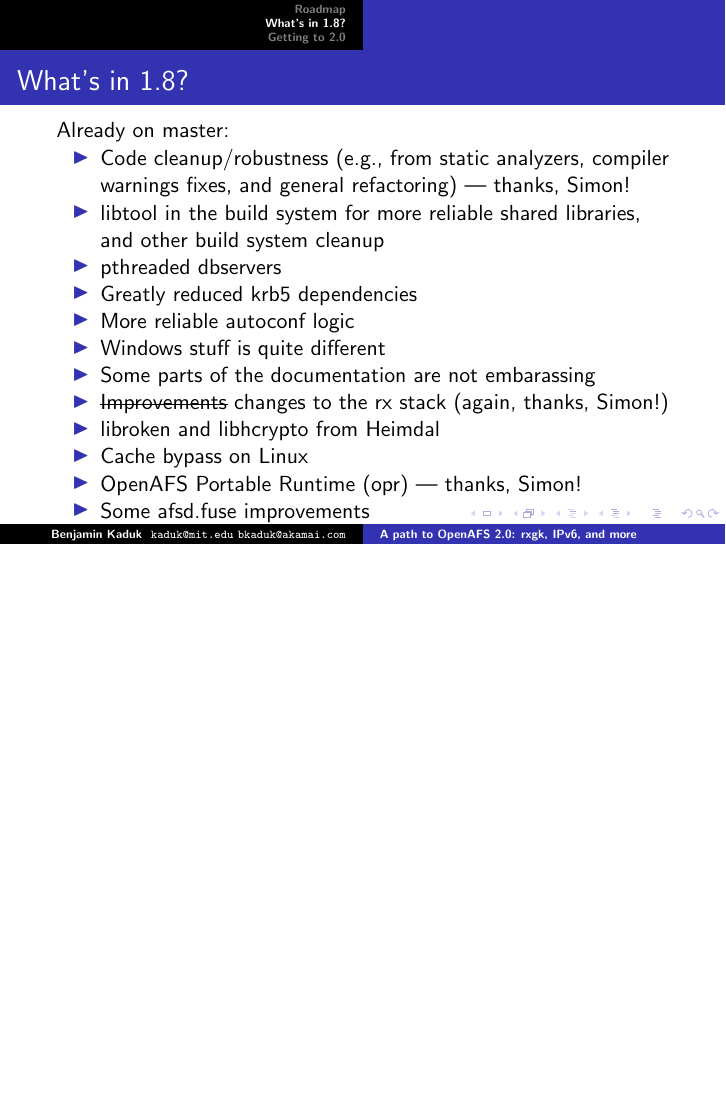
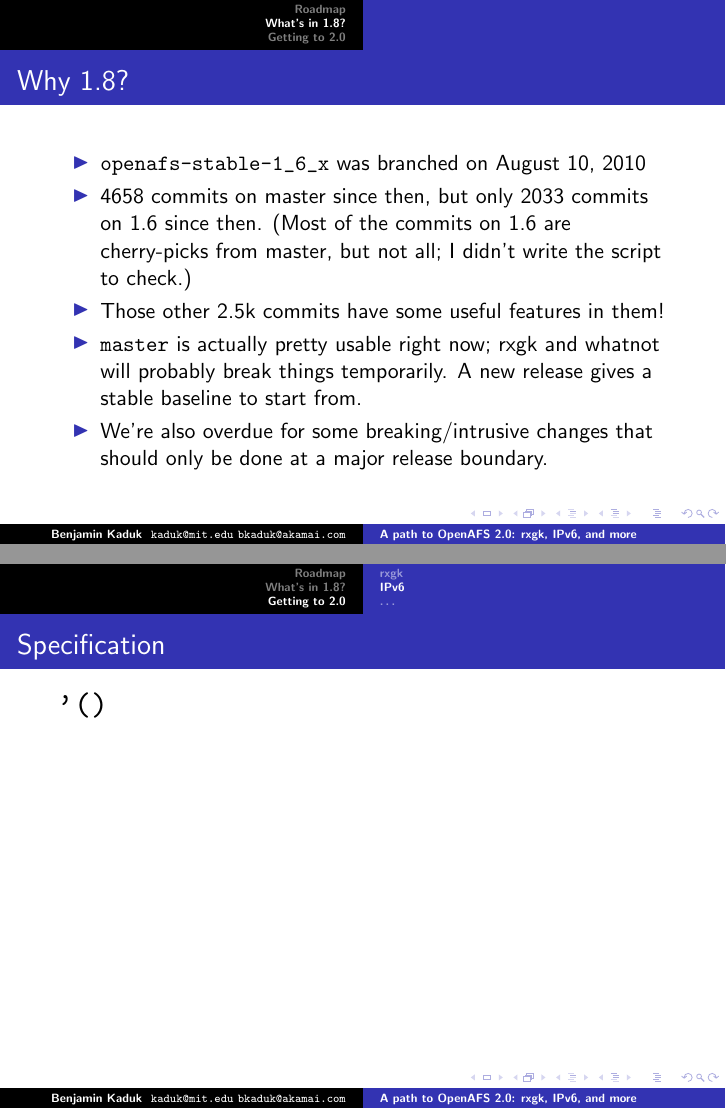
Before and after one commit to kaduk/afsbpw, LaTeX slides (openafs2.tex): page 15 of 33 before the commit and pages 15 and 31 of 35 after it, the two joined at a grey line, the shorter picture padded with empty space. Compiled offline with pdfLaTeX.

Commit message:
Restore disabled slides
I always forget to put [fragile] on slides using \verb, sigh.

Also make the included graphics bigger.

```diff
--- a/openafs2.tex
+++ b/openafs2.tex
@@ -121,21 +121,21 @@
 
 \section{What's in 1.8?}
 
-%\begin{frame}
-%\frametitle{Why 1.8?}
-%\begin{itemize}
-%\item{\verb+openafs-stable-1_6_x+ was branched on August 10, 2010}
-%\item{4658 commits on master since then, but only 2033 commits on
-%1.6 since then.  (Most of the commits on 1.6 are cherry-picks from
-%master, but not all; I didn't write the script to check.)}
-%\item{Those other 2.5k commits have some useful features in them!}
-%\item{\verb+master+ is actually pretty usable right now; rxgk and
-%whatnot will probably break things temporarily.  A new release gives
-%a stable baseline to start from.}
-%\item{We're also overdue for some breaking/intrusive changes that
-%should only be done at a major release boundary.}
-%\end{itemize}
-%\end{frame}
+\begin{frame}[fragile]
+\frametitle{Why 1.8?}
+\begin{itemize}
+\item{\verb+openafs-stable-1_6_x+ was branched on August 10, 2010}
+\item{4658 commits on master since then, but only 2033 commits on
+1.6 since then.  (Most of the commits on 1.6 are cherry-picks from
+master, but not all; I didn't write the script to check.)}
+\item{Those other 2.5k commits have some useful features in them!}
+\item{\verb+master+ is actually pretty usable right now; rxgk and
+whatnot will probably break things temporarily.  A new release gives
+a stable baseline to start from.}
+\item{We're also overdue for some breaking/intrusive changes that
+should only be done at a major release boundary.}
+\end{itemize}
+\end{frame}
 
 \begin{frame}
 \frametitle{What's in 1.8?}
@@ -263,36 +263,35 @@
 
 \begin{frame}
 \frametitle{Specification}
-\includegraphics[width=2.5in]{rxgk-afs-snapshot}
+\includegraphics[width=4in]{rxgk-afs-snapshot}
 \end{frame}
 
 \begin{frame}
 \frametitle{Implementation}
-\includegraphics[width=2.5in]{gerrit-rxgk.png}
+\includegraphics[width=4in]{gerrit-rxgk.png}
 \end{frame}
 
 \begin{frame}
 \frametitle{Implementation}
 \url{https://github.com/kaduk/openafs/commits/rxgkng}
-\includegraphics[width=2.5in]{github-rxgk}
+\includegraphics[width=4in]{github-rxgk}
 \end{frame}
 
 \subsection{IPv6}
 
-%\begin[shrink=-50]{frame}
-%\begin{frame}
-%\frametitle{Specification}
-%\verb+'()+
-%\end{frame}
-
-\begin{frame}
-\frametitle{Implementation}
-\includegraphics[width=2.5in]{gerrit-ipv6}
+\begin{frame}[fragile,shrink=-50]
+\frametitle{Specification}
+\verb+'()+
 \end{frame}
 
 \begin{frame}
 \frametitle{Implementation}
-\includegraphics[width=2.5in]{iceberg}
+\includegraphics[width=4in]{gerrit-ipv6}
+\end{frame}
+
+\begin{frame}
+\frametitle{Implementation}
+\includegraphics[width=4in]{iceberg}
 \end{frame}
 
 \subsection{\ldots}
```
Also changed, not shown: openafs2.tex (6 more changed lines).
